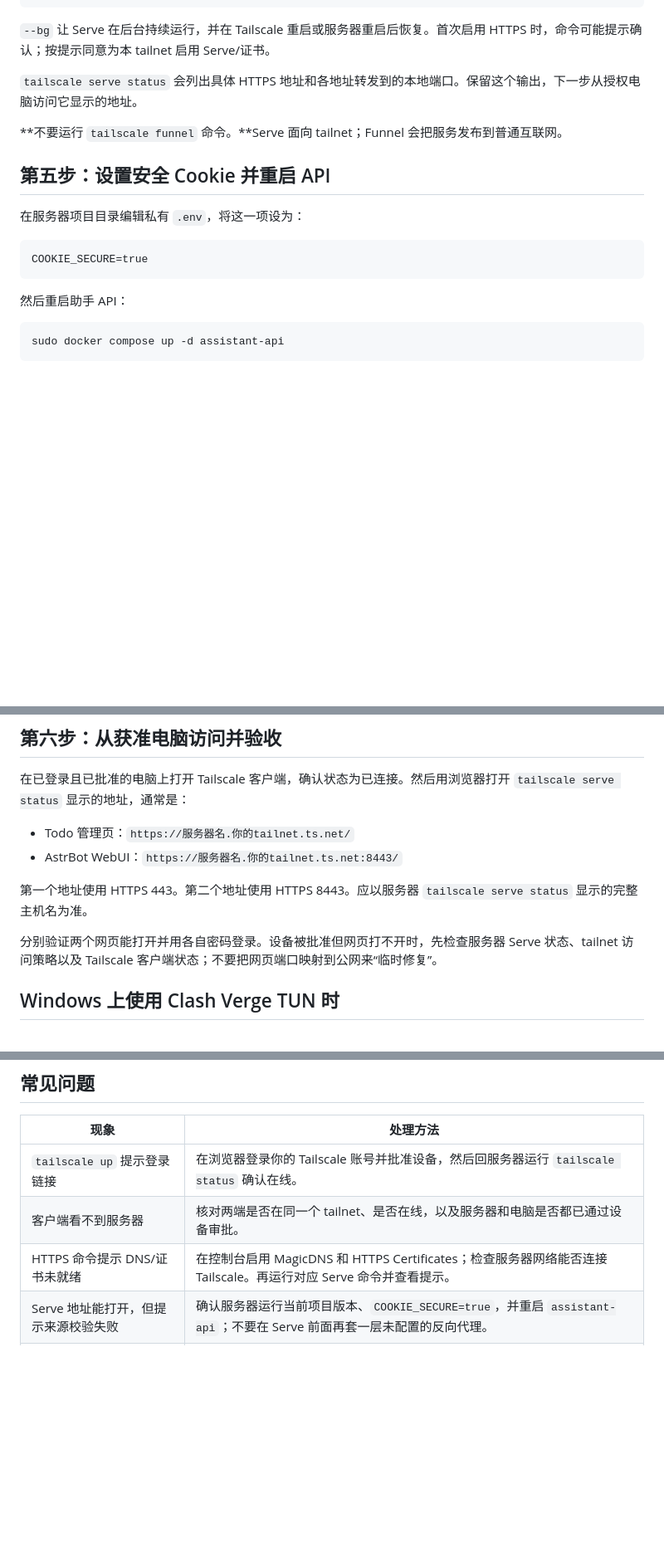
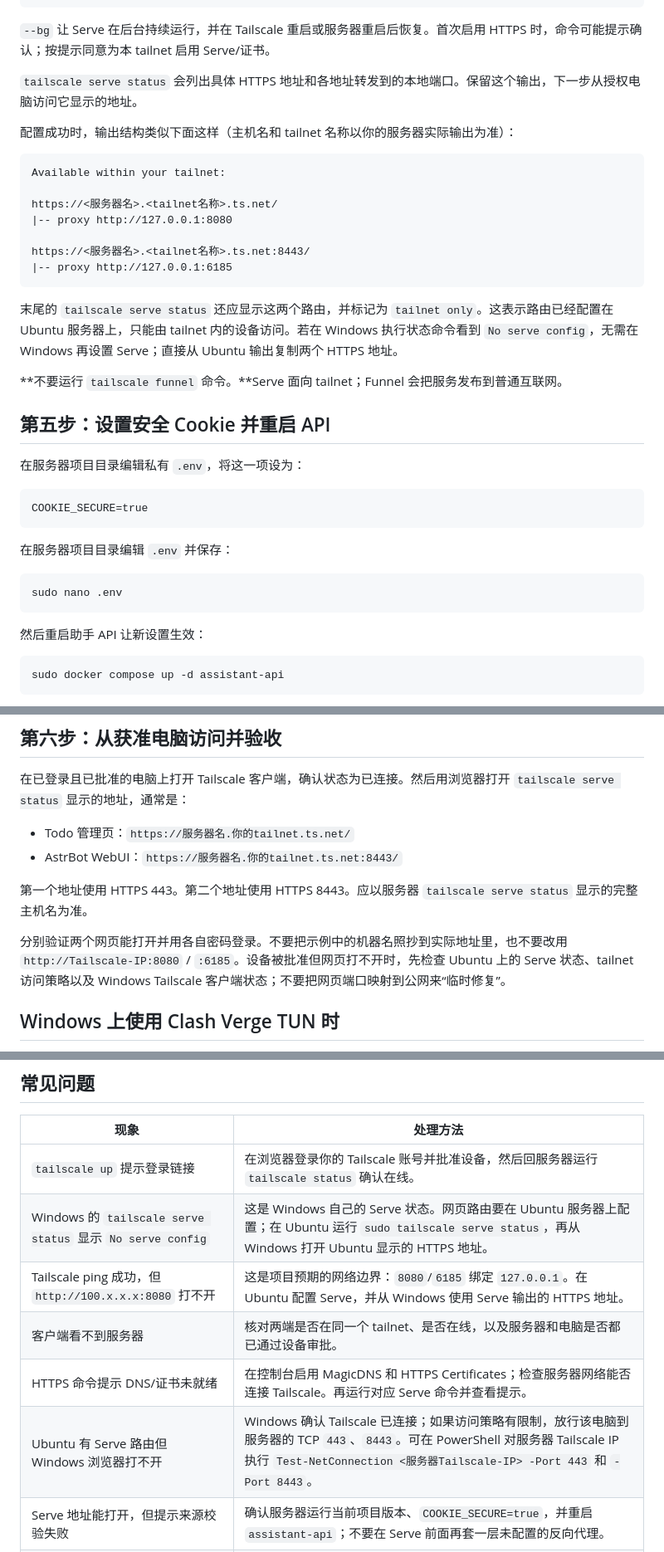
Before and after one commit to Ding141/Astrbot_Hachimi, a Markdown page: docs/remote-access.md, 3 parts joined by grey strips. Shown at 83% size. GitHub-like rendering; blank space fills up the shorter version.

Commit message:
tailscale test OK

```diff
--- a/docs/remote-access.md
+++ b/docs/remote-access.md
@@ -145,6 +147,20 @@ sudo tailscale serve status
 
 `tailscale serve status` 会列出具体 HTTPS 地址和各地址转发到的本地端口。保留这个输出，下一步从授权电脑访问它显示的地址。
 
+配置成功时，输出结构类似下面这样（主机名和 tailnet 名称以你的服务器实际输出为准）：
+
+~~~text
+Available within your tailnet:
+
+https://<服务器名>.<tailnet名称>.ts.net/
+|-- proxy http://127.0.0.1:8080
+
+https://<服务器名>.<tailnet名称>.ts.net:8443/
+|-- proxy http://127.0.0.1:6185
+~~~
+
+末尾的 `tailscale serve status` 还应显示这两个路由，并标记为 `tailnet only`。这表示路由已经配置在 Ubuntu 服务器上，只能由 tailnet 内的设备访问。若在 Windows 执行状态命令看到 `No serve config`，无需在 Windows 再设置 Serve；直接从 Ubuntu 输出复制两个 HTTPS 地址。
+
 **不要运行 `tailscale funnel` 命令。**Serve 面向 tailnet；Funnel 会把服务发布到普通互联网。
 
 ## 第五步：设置安全 Cookie 并重启 API
@@ -155,7 +171,13 @@ sudo tailscale serve status
 COOKIE_SECURE=true
 ~~~
 
-然后重启助手 API：
+在服务器项目目录编辑 `.env` 并保存：
+
+~~~bash
+sudo nano .env
+~~~
+
+然后重启助手 API 让新设置生效：
 
 ~~~bash
 sudo docker compose up -d assistant-api
@@ -174,7 +196,7 @@ sudo docker compose up -d assistant-api
 
 第一个地址使用 HTTPS 443。第二个地址使用 HTTPS 8443。应以服务器 `tailscale serve status` 显示的完整主机名为准。
 
-分别验证两个网页能打开并用各自密码登录。设备被批准但网页打不开时，先检查服务器 Serve 状态、tailnet 访问策略以及 Tailscale 客户端状态；不要把网页端口映射到公网来“临时修复”。
+分别验证两个网页能打开并用各自密码登录。不要把示例中的机器名照抄到实际地址里，也不要改用 `http://Tailscale-IP:8080` / `:6185`。设备被批准但网页打不开时，先检查 Ubuntu 上的 Serve 状态、tailnet 访问策略以及 Windows Tailscale 客户端状态；不要把网页端口映射到公网来“临时修复”。
 
 ## Windows 上使用 Clash Verge TUN 时
 
@@ -195,8 +217,11 @@ rules:
 | 现象 | 处理方法 |
 | --- | --- |
 | `tailscale up` 提示登录链接 | 在浏览器登录你的 Tailscale 账号并批准设备，然后回服务器运行 `tailscale status` 确认在线。 |
+| Windows 的 `tailscale serve status` 显示 `No serve config` | 这是 Windows 自己的 Serve 状态。网页路由要在 Ubuntu 服务器上配置；在 Ubuntu 运行 `sudo tailscale serve status`，再从 Windows 打开 Ubuntu 显示的 HTTPS 地址。 |
+| Tailscale ping 成功，但 `http://100.x.x.x:8080` 打不开 | 这是项目预期的网络边界：`8080`/`6185` 绑定 `127.0.0.1`。在 Ubuntu 配置 Serve，并从 Windows 使用 Serve 输出的 HTTPS 地址。 |
 | 客户端看不到服务器 | 核对两端是否在同一个 tailnet、是否在线，以及服务器和电脑是否都已通过设备审批。 |
 | HTTPS 命令提示 DNS/证书未就绪 | 在控制台启用 MagicDNS 和 HTTPS Certificates；检查服务器网络能否连接 Tailscale。再运行对应 Serve 命令并查看提示。 |
+| Ubuntu 有 Serve 路由但 Windows 浏览器打不开 | Windows 确认 Tailscale 已连接；如果访问策略有限制，放行该电脑到服务器的 TCP `443`、`8443`。可在 PowerShell 对服务器 Tailscale IP 执行 `Test-NetConnection <服务器Tailscale-IP> -Port 443` 和 `-Port 8443`。 |
 | Serve 地址能打开，但提示来源校验失败 | 确认服务器运行当前项目版本、`COOKIE_SECURE=true`，并重启 `assistant-api`；不要在 Serve 前面再套一层未配置的反向代理。 |
 | Todo 能开，AstrBot 页面不能开 | 执行 `sudo tailscale serve status`，确认 8443 转发到 `http://127.0.0.1:6185`；确认 tailnet 策略放行服务器 8443。 |
 | 只有某台电脑打不开 | 检查该设备是否批准、策略中的客户端 Tailscale IP 是否正确，以及 Clash TUN 是否接管 `100.64.0.0/10`。 |
```
Also changed, not shown: other parts of docs/remote-access.md (+2 -0 lines), docs/operations.md (+1 -1 lines), docs/setup-guide.md (+33 -1 lines).
